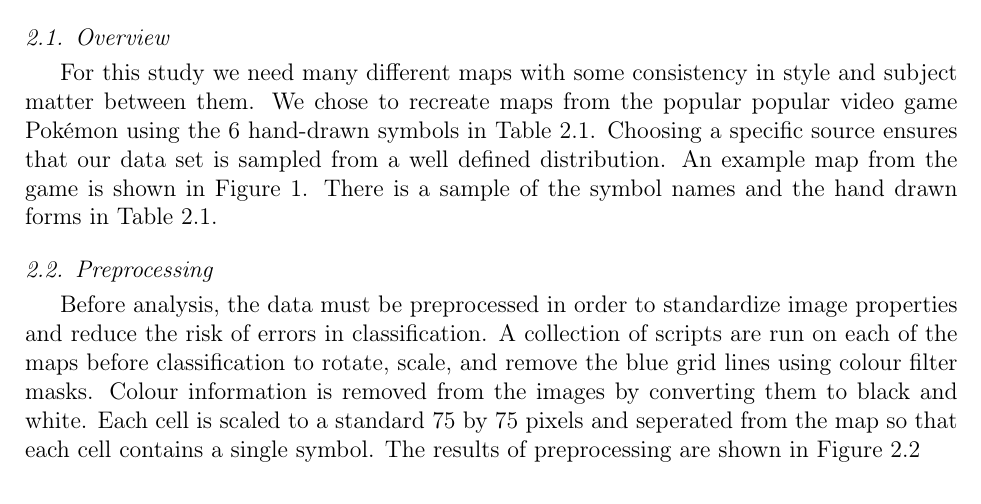
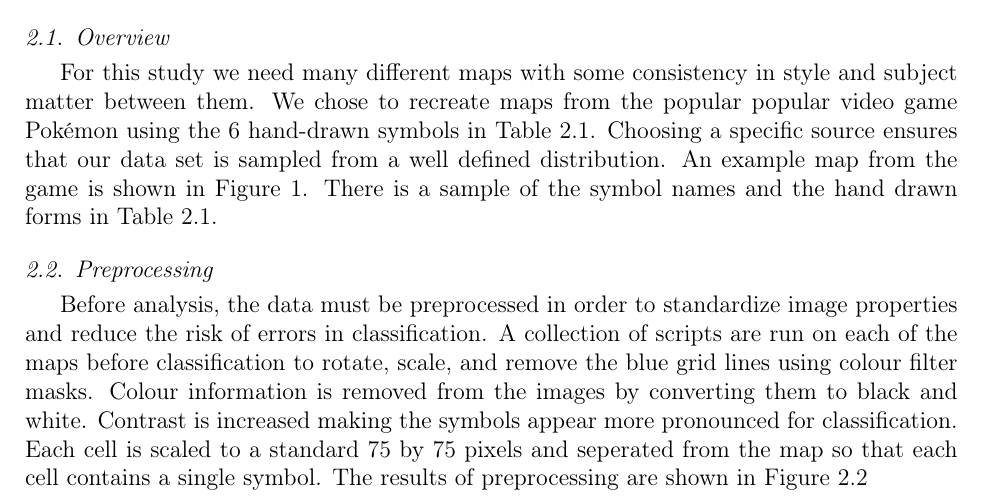
Before and after one commit to hockeybuggy/handDrawnMapRecognition, a LaTeX paper (docs/report.tex, which reads docs/process/preprocess.tex): part of page 2 of 8, cut so that both start at the same text. Compiled offline with pdfLaTeX.

Commit message:
Added contrast to preprocessing section

```diff
--- a/docs/process/preprocess.tex
+++ b/docs/process/preprocess.tex
@@ -12,7 +11,4 @@
 properties and reduce the risk of errors in classification. A collection of
 scripts are run on each of the maps before classification to rotate, scale,
 and remove the blue grid lines using colour filter masks.  Colour information is
-removed from the images by converting them to black and white. Each cell is
-scaled to a standard 75 by 75 pixels and seperated from the map so that each
-cell contains a single symbol.  The results of preprocessing are shown in
-Figure \ref{figure:preprocess}
+removed from the images by converting them to black and white. Contrast is increased making the symbols appear more pronounced for classification. Each cell is scaled to a standard 75 by 75 pixels and seperated from the map so that each cell contains a single symbol.  The results of preprocessing are shown in Figure \ref{figure:preprocess}
```
Also changed, not shown: docs/process/preprocess.tex (1 more changed lines).
